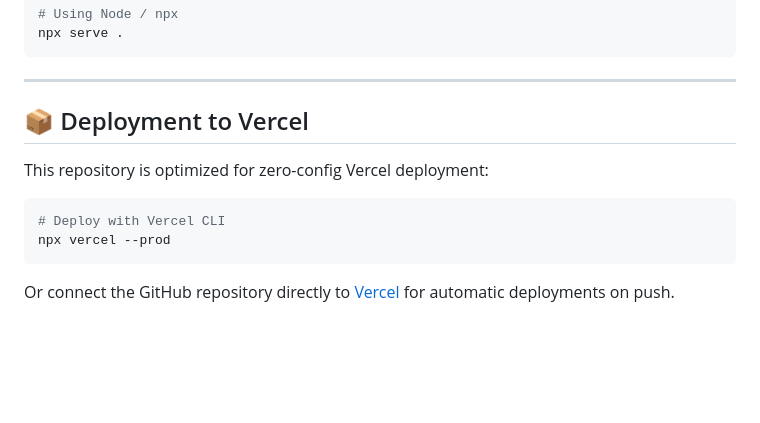
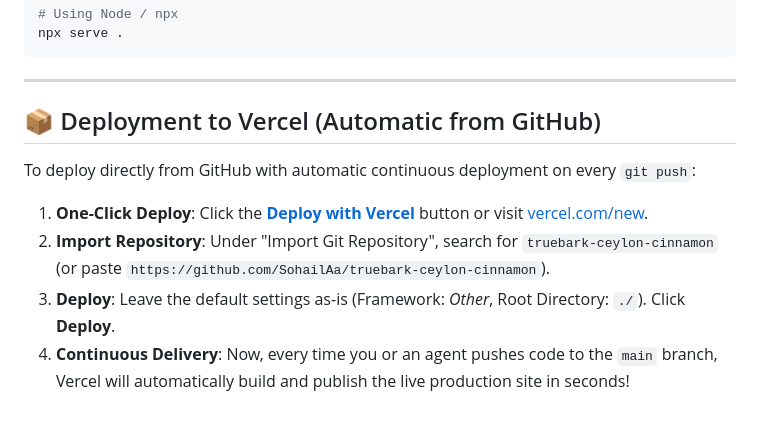
Before and after one commit to SohailAa/truebark-ceylon-cinnamon, a Markdown page: README.md, the part around one of its changes. Rendered like a GitHub page; blank space fills up the shorter version.

Commit message:
Add Deploy with Vercel button and CI/CD linking guide

````diff
--- a/README.md
+++ b/README.md
@@ -57,13 +57,15 @@ npx serve .
 
 ---
 
-## 📦 Deployment to Vercel
+## 📦 Deployment to Vercel (Automatic from GitHub)
 
-This repository is optimized for zero-config Vercel deployment:
+To deploy directly from GitHub with automatic continuous deployment on every `git push`:
 
-```bash
-# Deploy with Vercel CLI
-npx vercel --prod
-```
-
-Or connect the GitHub repository directly to [Vercel](https://vercel.com) for automatic deployments on push.
+1. **One-Click Deploy**:
+   Click the **[Deploy with Vercel](https://vercel.com/new/clone?repository-url=https%3A%2F%2Fgithub.com%2FSohailAa%2Ftruebark-ceylon-cinnamon)** button or visit [vercel.com/new](https://vercel.com/new).
+2. **Import Repository**:
+   Under "Import Git Repository", search for `truebark-ceylon-cinnamon` (or paste `https://github.com/SohailAa/truebark-ceylon-cinnamon`).
+3. **Deploy**:
+   Leave the default settings as-is (Framework: *Other*, Root Directory: `./`). Click **Deploy**.
+4. **Continuous Delivery**:
+   Now, every time you or an agent pushes code to the `main` branch, Vercel will automatically build and publish the live production site in seconds!
````
Also changed, not shown: other parts of README.md (+1 -1 lines).
